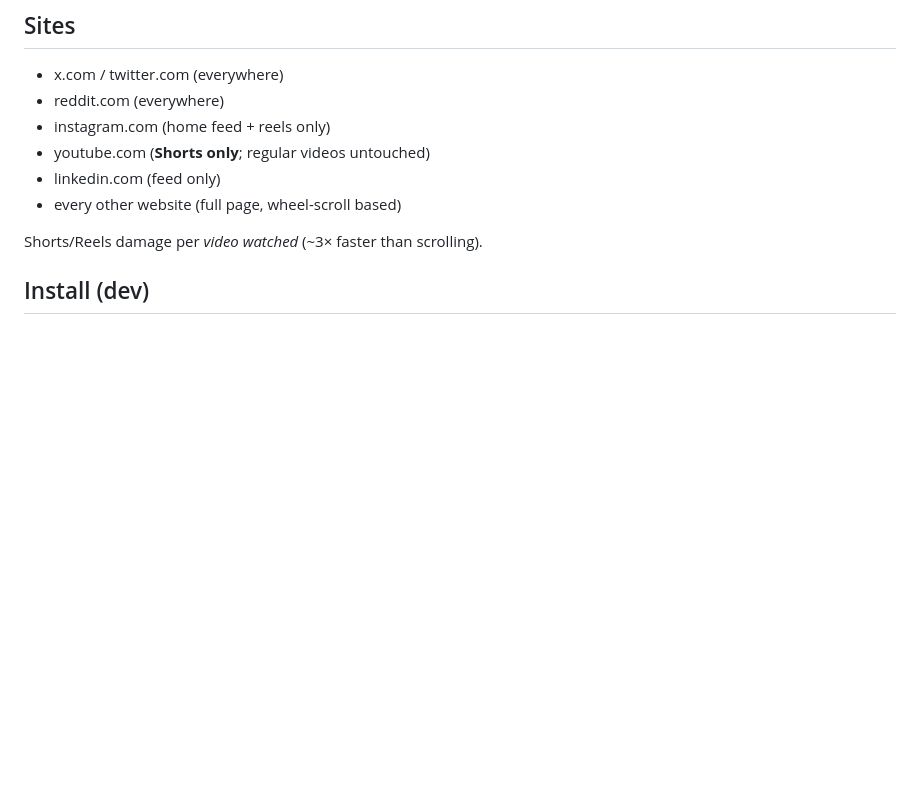
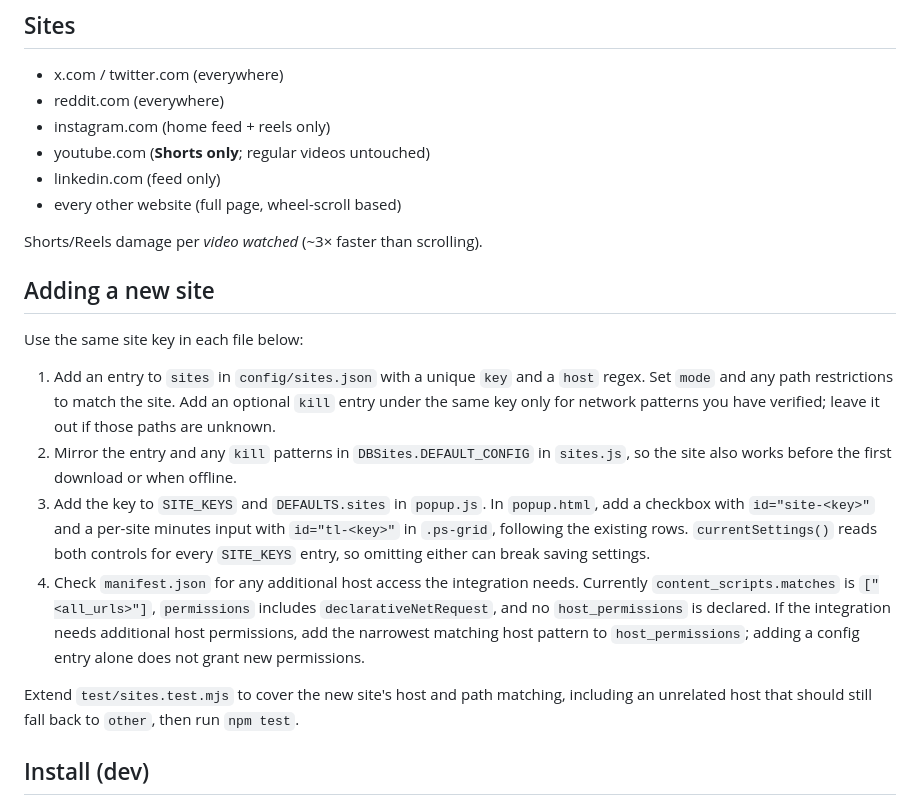
Before and after one commit to Ishannaik/doombreaker, a Markdown page: README.md, the part around the change. Drawn GitHub-style; blank space fills up the shorter version.

Commit message:
Document the new-site contribution steps

```diff
--- a/README.md
+++ b/README.md
@@ -13,6 +13,17 @@ No lockouts. No guilt modals. The discomfort does the work.
 - every other website (full page, wheel-scroll based)
 
 Shorts/Reels damage per *video watched* (~3× faster than scrolling).
+
+## Adding a new site
+
+Use the same site key in each file below:
+
+1. Add an entry to `sites` in `config/sites.json` with a unique `key` and a `host` regex. Set `mode` and any path restrictions to match the site. Add an optional `kill` entry under the same key only for network patterns you have verified; leave it out if those paths are unknown.
+2. Mirror the entry and any `kill` patterns in `DBSites.DEFAULT_CONFIG` in `sites.js`, so the site also works before the first download or when offline.
+3. Add the key to `SITE_KEYS` and `DEFAULTS.sites` in `popup.js`. In `popup.html`, add a checkbox with `id="site-<key>"` and a per-site minutes input with `id="tl-<key>"` in `.ps-grid`, following the existing rows. `currentSettings()` reads both controls for every `SITE_KEYS` entry, so omitting either can break saving settings.
+4. Check `manifest.json` for any additional host access the integration needs. Currently `content_scripts.matches` is `["<all_urls>"]`, `permissions` includes `declarativeNetRequest`, and no `host_permissions` is declared. If the integration needs additional host permissions, add the narrowest matching host pattern to `host_permissions`; adding a config entry alone does not grant new permissions.
+
+Extend `test/sites.test.mjs` to cover the new site's host and path matching, including an unrelated host that should still fall back to `other`, then run `npm test`.
 
 ## Install (dev)
 1. `chrome://extensions` → enable **Developer mode**
```
